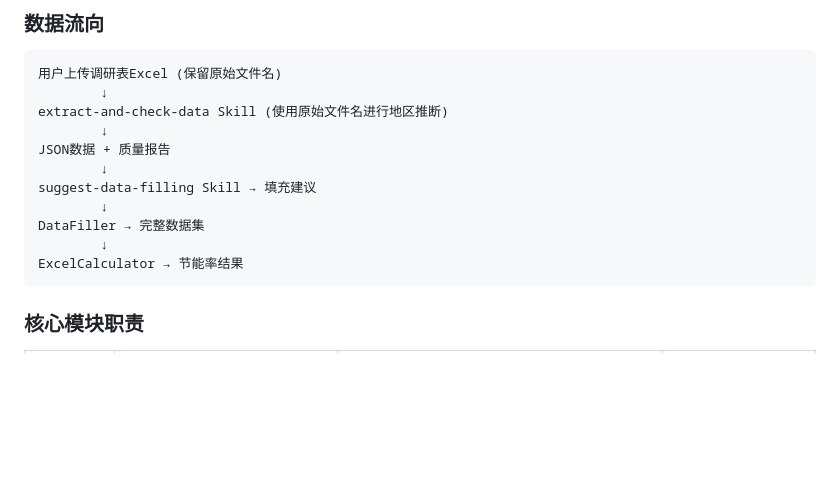
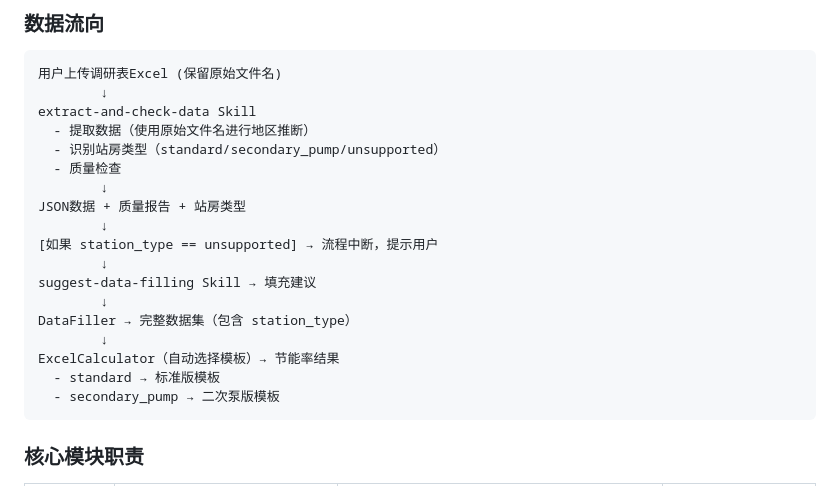
Before and after one commit to lijiaming-boop/Simulation-nextjs-fastapi, a Markdown page: CLAUDE.md, the part around one of its changes. Drawn GitHub-style; blank space fills up the shorter version.

````diff
--- a/CLAUDE.md
+++ b/CLAUDE.md
@@ -91,15 +91,22 @@ rm -rf ./tmp/*
 ```
 用户上传调研表Excel (保留原始文件名)
         ↓
-extract-and-check-data Skill (使用原始文件名进行地区推断)
+extract-and-check-data Skill
+  - 提取数据（使用原始文件名进行地区推断）
+  - 识别站房类型（standard/secondary_pump/unsupported）
+  - 质量检查
         ↓
-JSON数据 + 质量报告
+JSON数据 + 质量报告 + 站房类型
+        ↓
+[如果 station_type == unsupported] → 流程中断，提示用户
         ↓
 suggest-data-filling Skill → 填充建议
         ↓
-DataFiller → 完整数据集
+DataFiller → 完整数据集（包含 station_type）
         ↓
-ExcelCalculator → 节能率结果
+ExcelCalculator（自动选择模板）→ 节能率结果
+  - standard → 标准版模板
+  - secondary_pump → 二次泵版模板
 ```
 
 ### 核心模块职责
````
Also changed, not shown: other parts of CLAUDE.md (+51 -0 lines), 00_sample/模板测算表/readme.md (added, +37 -0 lines).
